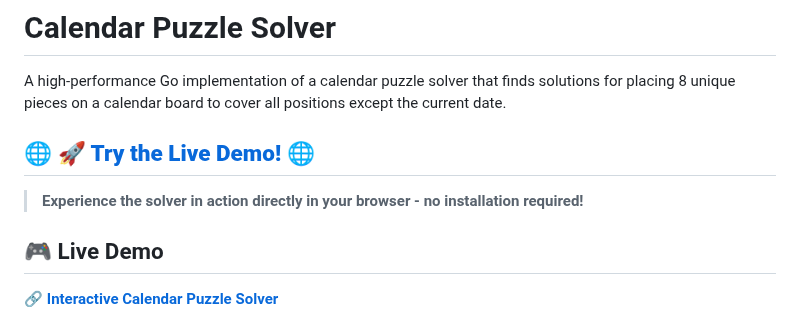
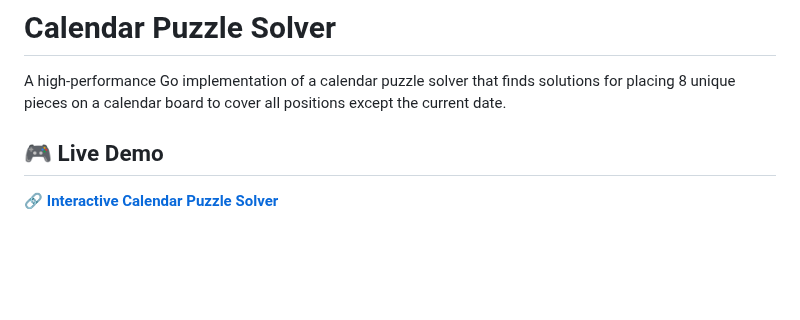
Before and after one commit to rhamdeew/calendar_solver, a Markdown page: README.md, the part around the change. Drawn GitHub-style; blank space fills up the shorter version.

Commit message:
remove duplication

```diff
--- a/README.md
+++ b/README.md
@@ -1,10 +1,6 @@
 # Calendar Puzzle Solver
 
 A high-performance Go implementation of a calendar puzzle solver that finds solutions for placing 8 unique pieces on a calendar board to cover all positions except the current date.
-
-## 🌐 **[🚀 Try the Live Demo!](https://rhamdeew.github.io/calendar_solver/)** 🌐
-
-> **Experience the solver in action directly in your browser - no installation required!**
 
 ## 🎮 Live Demo
 
```
